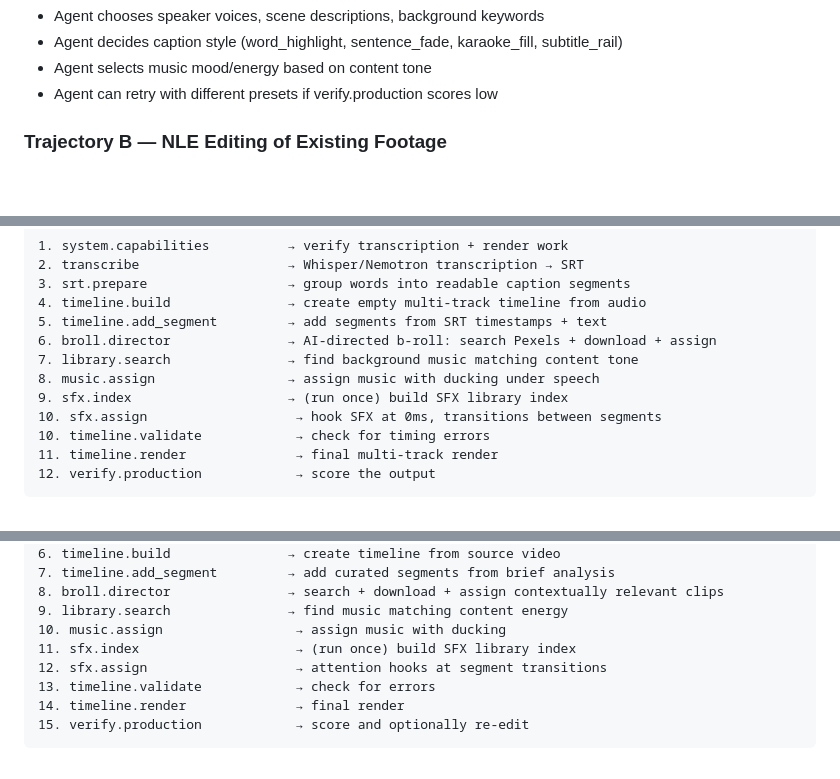
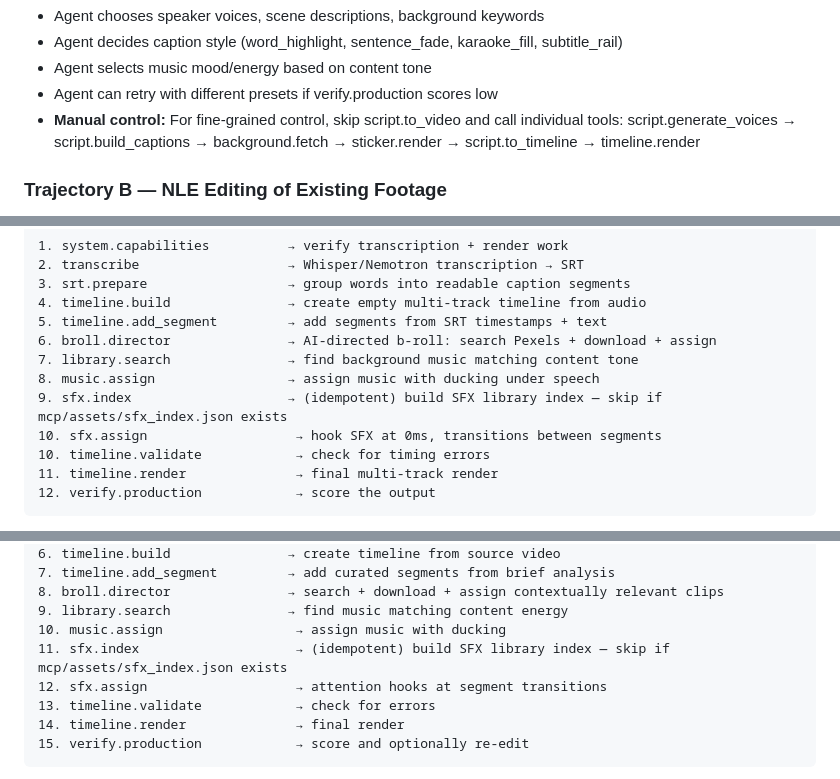
Before and after one commit to ishan-parihar/openscript, a Markdown page: AGENT_GUIDE.md, 3 parts joined by grey strips. GitHub-like rendering; blank space fills up the shorter version.

Commit message:
Phase 31b: Documentation improvements from code review
- Add manual control trajectory note within Trajectory A
- Make sfx.index prerequisite more helpful (idempotent, skip if index exists)
- Build: zero warnings. Tests: 307 pass.

```diff
--- a/AGENT_GUIDE.md
+++ b/AGENT_GUIDE.md
@@ -188,6 +188,7 @@ The three supported workflows are NOT hardcoded pipelines — they are **golden
 - Agent decides caption style (word_highlight, sentence_fade, karaoke_fill, subtitle_rail)
 - Agent selects music mood/energy based on content tone
 - Agent can retry with different presets if verify.production scores low
+- **Manual control:** For fine-grained control, skip script.to_video and call individual tools: script.generate_voices → script.build_captions → background.fetch → sticker.render → script.to_timeline → timeline.render
 
 ### Trajectory B — NLE Editing of Existing Footage
 
@@ -223,7 +224,7 @@ The three supported workflows are NOT hardcoded pipelines — they are **golden
 6. broll.director               → AI-directed b-roll: search Pexels + download + assign
 7. library.search               → find background music matching content tone
 8. music.assign                 → assign music with ducking under speech
-9. sfx.index                    → (run once) build SFX library index
+9. sfx.index                    → (idempotent) build SFX library index — skip if mcp/assets/sfx_index.json exists
 10. sfx.assign                   → hook SFX at 0ms, transitions between segments
 10. timeline.validate            → check for timing errors
 11. timeline.render              → final multi-track render
@@ -254,7 +255,7 @@ The three supported workflows are NOT hardcoded pipelines — they are **golden
 8. broll.director               → search + download + assign contextually relevant clips
 9. library.search               → find music matching content energy
 10. music.assign                 → assign music with ducking
-11. sfx.index                    → (run once) build SFX library index
+11. sfx.index                    → (idempotent) build SFX library index — skip if mcp/assets/sfx_index.json exists
 12. sfx.assign                   → attention hooks at segment transitions
 13. timeline.validate            → check for errors
 14. timeline.render              → final render
```
